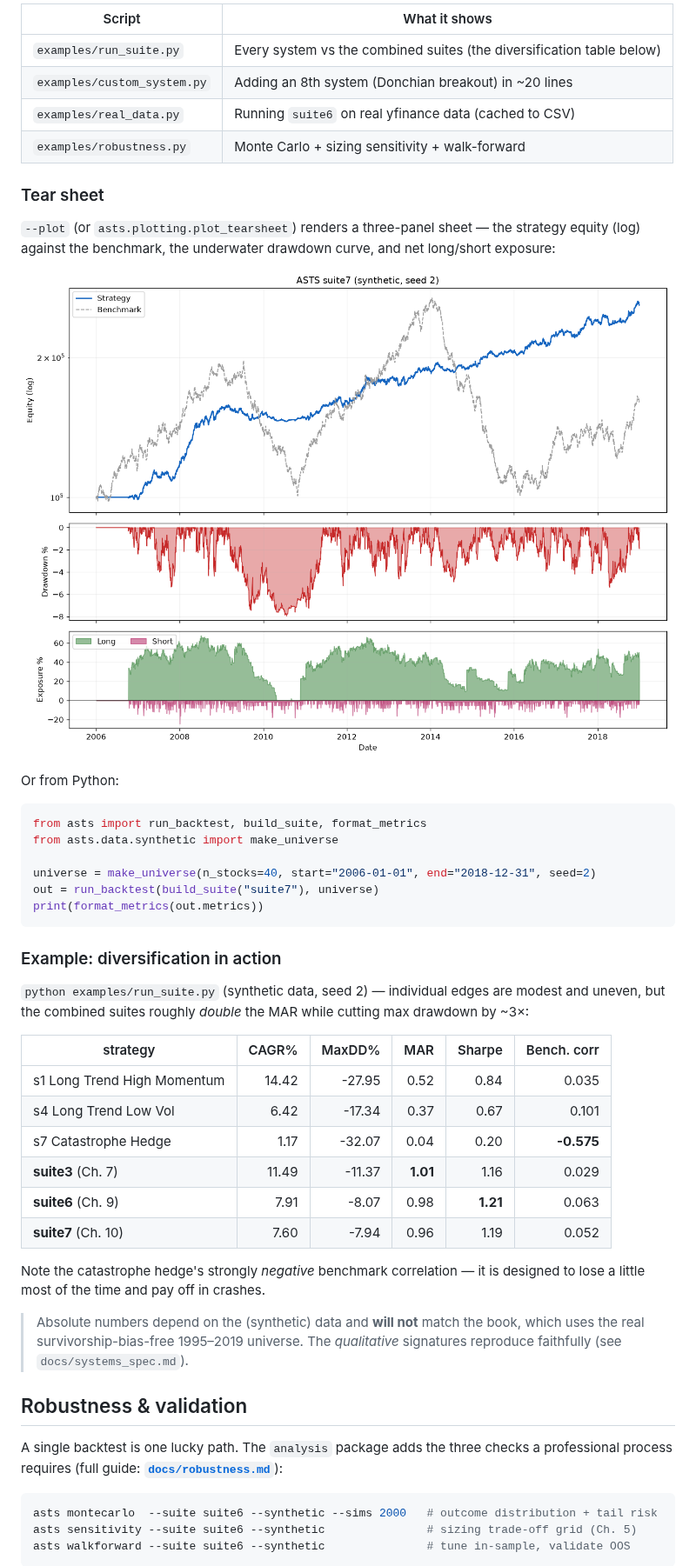
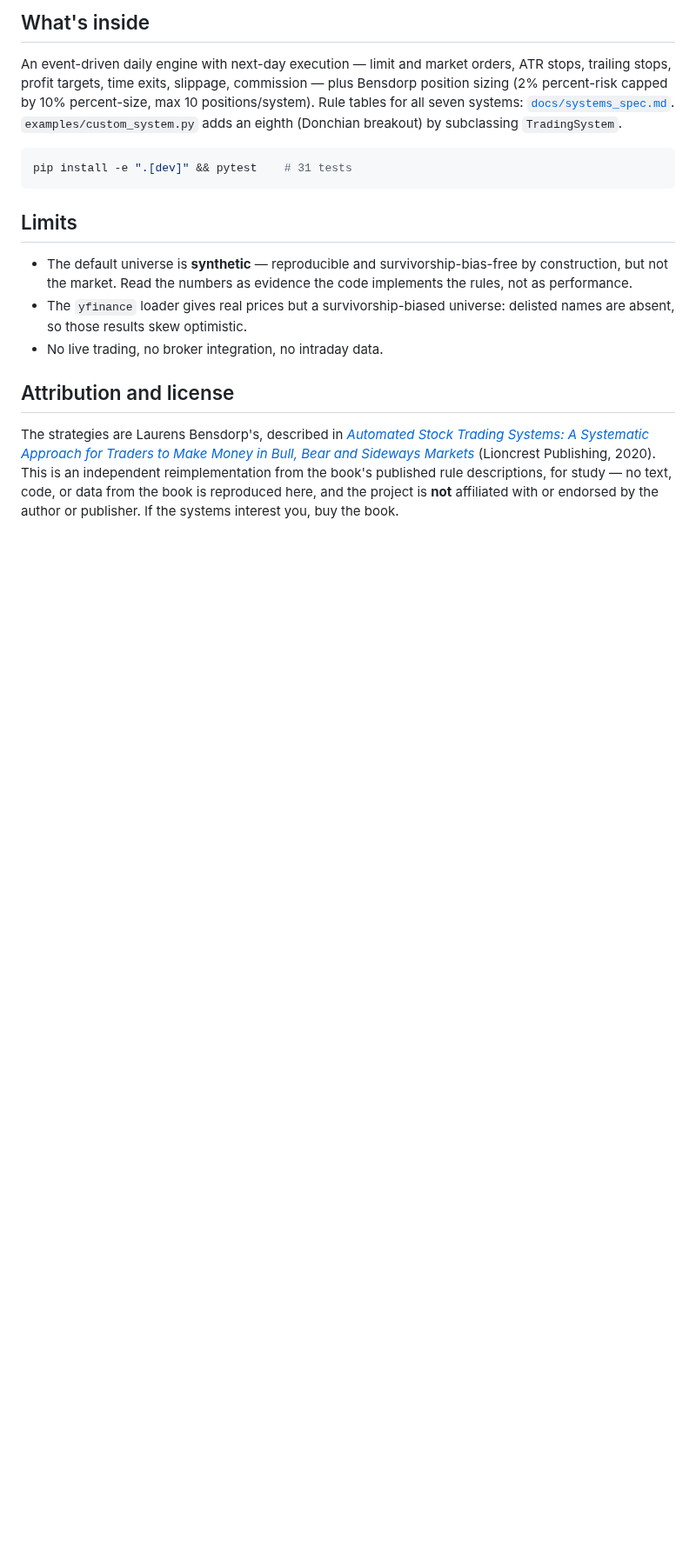
Before and after one commit to younghwan91/automated-stock-trading-systems, a Markdown page: README.md, the part around one of its changes. Shown at 87% size. Rendered like a GitHub page; blank space fills up the shorter version.

````diff
--- a/README.md
+++ b/README.md
@@ -96,61 +43,33 @@ asts run --suite suite7 --synthetic --plot results/suite7.png
 
-| Script | What it shows |
-|---|---|
-| `examples/run_suite.py` | Every system vs the combined suites (the diversification table below) |
-| `examples/custom_system.py` | Adding an 8th system (Donchian breakout) in ~20 lines |
-| `examples/real_data.py` | Running `suite6` on real yfinance data (cached to CSV) |
-| `examples/robustness.py` | Monte Carlo + sizing sensitivity + walk-forward |
+## What's inside
 
-### Tear sheet
+An event-driven daily engine with next-day execution — limit and market orders,
+ATR stops, trailing stops, profit targets, time exits, slippage, commission —
+plus Bensdorp position sizing (2% percent-risk capped by 10% percent-size, max
+10 positions/system). Rule tables for all seven systems:
+[`docs/systems_spec.md`](docs/systems_spec.md). `examples/custom_system.py` adds
+an eighth (Donchian breakout) by subclassing `TradingSystem`.
 
-`--plot` (or `asts.plotting.plot_tearsheet`) renders a three-panel sheet — the
-strategy equity (log) against the benchmark, the underwater drawdown curve, and
-net long/short exposure:
-
-![tear sheet](docs/tearsheet_example.png)
-
-Or from Python:
-
-```python
-from asts import run_backtest, build_suite, format_metrics
-from asts.data.synthetic import make_universe
-
-universe = make_universe(n_stocks=40, start="2006-01-01", end="2018-12-31", seed=2)
-out = run_backtest(build_suite("suite7"), universe)
-print(format_metrics(out.metrics))
+```bash
+pip install -e ".[dev]" && pytest    # 31 tests
 ```
 
-### Example: diversification in action
+## Limits
 
-`python examples/run_suite.py` (synthetic data, seed 2) — individual edges are
-modest and uneven, but the combined suites roughly *double* the MAR while
-cutting max drawdown by ~3×:
+- The default universe is **synthetic** — reproducible and survivorship-bias-free
+  by construction, but not the market. Read the numbers as evidence the code
+  implements the rules, not as performance.
+- The `yfinance` loader gives real prices but a survivorship-biased universe:
+  delisted names are absent, so those results skew optimistic.
+- No live trading, no broker integration, no intraday data.
 
-| strategy | CAGR% | MaxDD% | MAR | Sharpe | Bench. corr |
-|---|--:|--:|--:|--:|--:|
-| s1 Long Trend High Momentum | 14.42 | -27.95 | 0.52 | 0.84 | 0.035 |
-| s4 Long Trend Low Vol | 6.42 | -17.34 | 0.37 | 0.67 | 0.101 |
-| s7 Catastrophe Hedge | 1.17 | -32.07 | 0.04 | 0.20 | **-0.575** |
-| **suite3** (Ch. 7) | 11.49 | -11.37 | **1.01** | 1.16 | 0.029 |
-| **suite6** (Ch. 9) | 7.91 | -8.07 | 0.98 | **1.21** | 0.063 |
-| **suite7** (Ch. 10) | 7.60 | -7.94 | 0.96 | 1.19 | 0.052 |
+## Attribution and license
 
-Note the catastrophe hedge's strongly *negative* benchmark correlation — it is
-designed to lose a little most of the time and pay off in crashes.
+The strategies are Laurens Bensdorp's, described in
+*[Automated Stock Trading Systems: A Systematic Approach for Traders to Make
+Money in Bull, Bear and Sideways Markets](https://www.tradingmasteryschool.com/)*
+(Lioncrest Publishing, 2020). This is an independent reimplementation from the
+book's published rule descriptions, for study — no text, code, or data from the
+book is reproduced here, and the project is **not** affiliated with or endorsed
+by the author or publisher. If the systems interest you, buy the book.
 
-> Absolute numbers depend on the (synthetic) data and **will not** match the
-> book, which uses the real survivorship-bias-free 1995–2019 universe. The
-> *qualitative* signatures reproduce faithfully (see `docs/systems_spec.md`).
-
-## Robustness & validation
-
-A single backtest is one lucky path. The `analysis` package adds the three
-checks a professional process requires (full guide:
-**[`docs/robustness.md`](docs/robustness.md)**):
-
-```bash
-asts montecarlo  --suite suite6 --synthetic --sims 2000   # outcome distribution + tail risk
-asts sensitivity --suite suite6 --synthetic               # sizing trade-off grid (Ch. 5)
-asts walkforward --suite suite6 --synthetic               # tune in-sample, validate OOS
-```
-
````
Also changed, not shown: other parts of README.md (+24 -129 lines), docs/results.md (added, +62 -0 lines), docs/images/run_suite.png (added).
